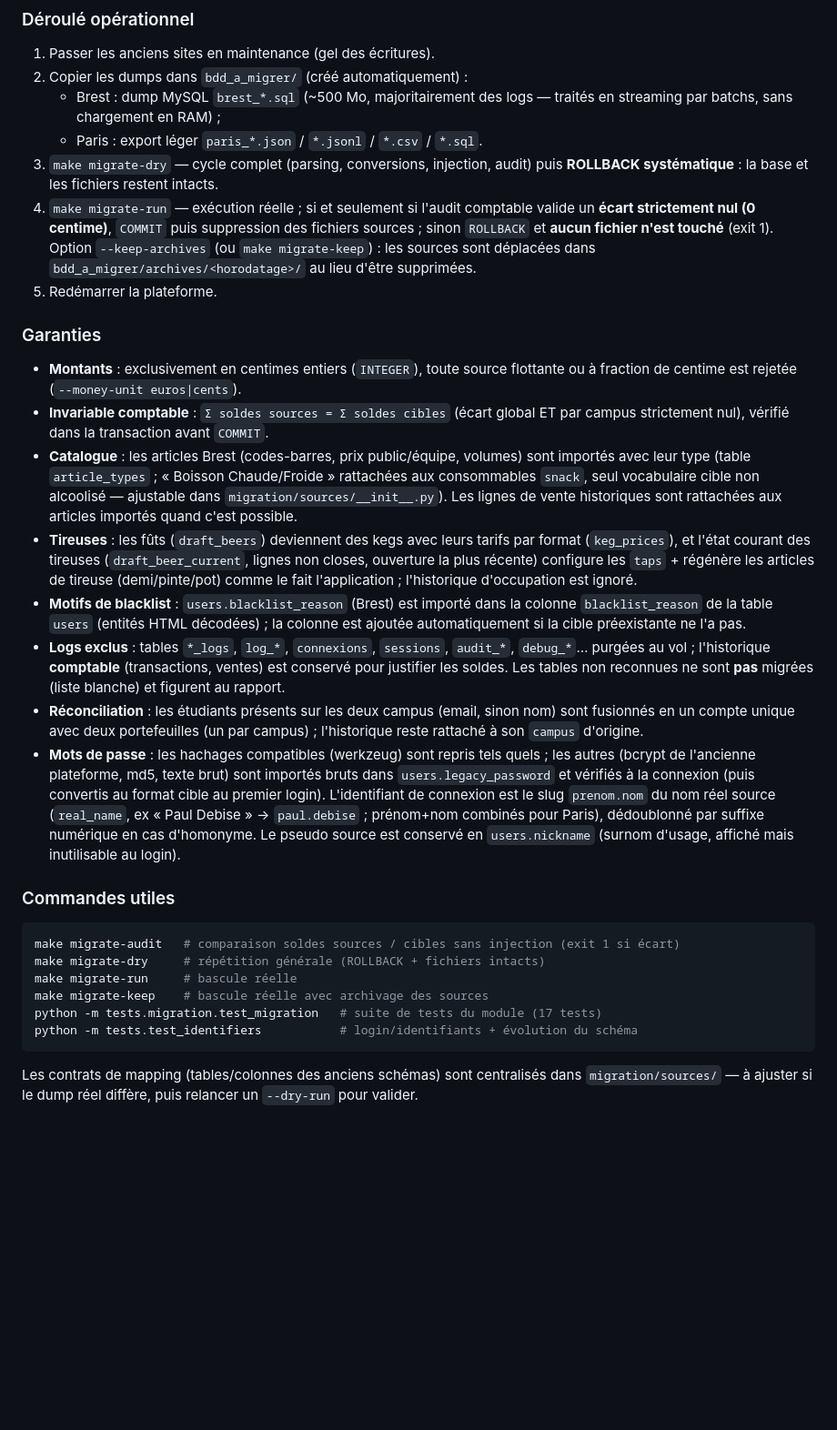
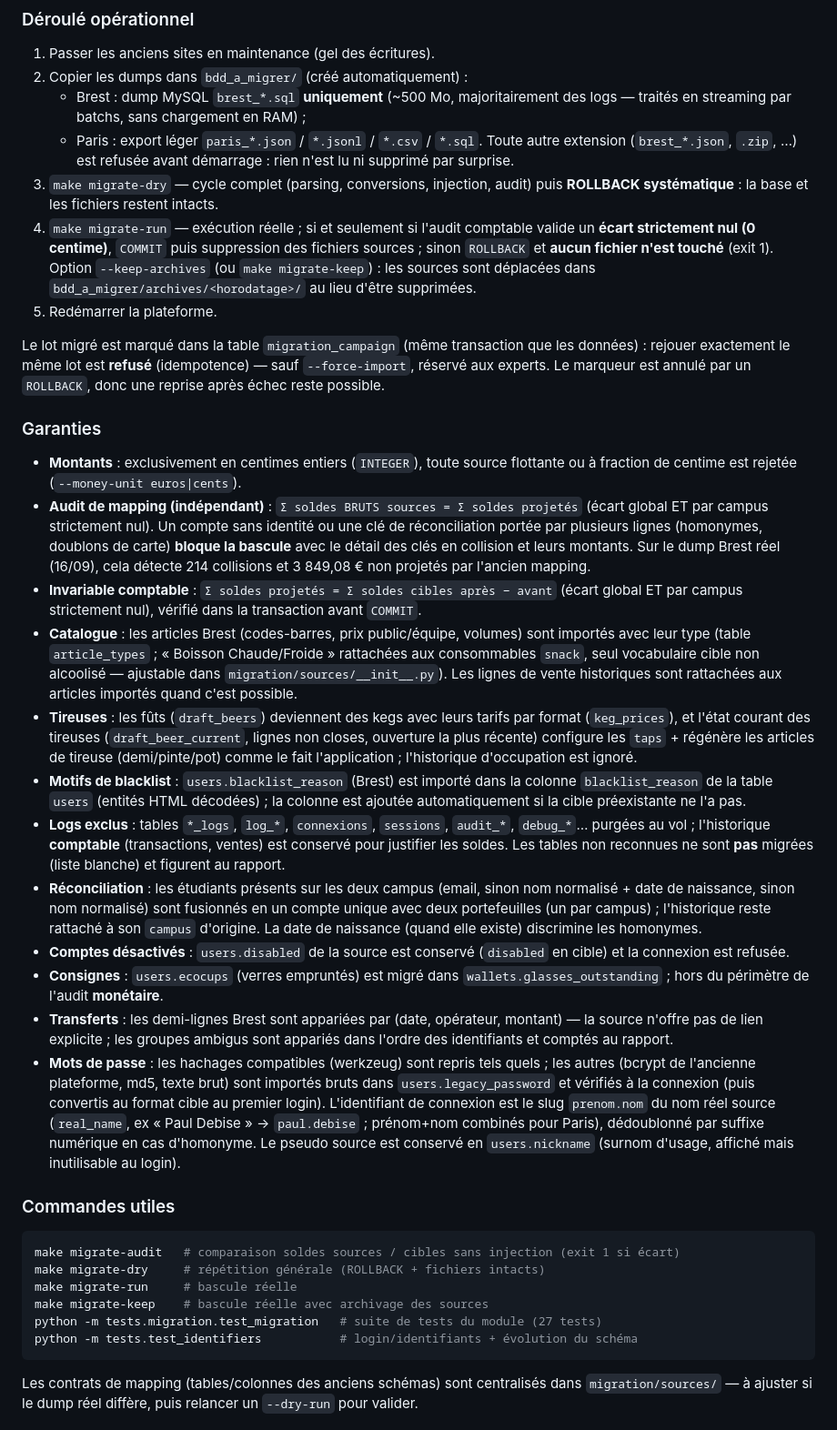
Before and after one commit to pauldebise/plateforme_foyz_bar, a Markdown page: README.md, the part around the change. Shown at 91% size. Drawn GitHub-style; blank space fills up the shorter version.

Commit message:
docs: bascule 5 (audit brut, idempotence, comptes desactives)
- audit de mapping independant et collisions sur le dump Brest reel
- marqueur de campagne et --force-import
- fusion nom+date de naissance, disabled, consignes, transferts ambigus
- matrice Brest = .sql, suite de tests portee a 27

````diff
--- a/README.md
+++ b/README.md
@@ -269,9 +269,11 @@ audit comptable systématique.
 
 1. Passer les anciens sites en maintenance (gel des écritures).
 2. Copier les dumps dans `bdd_a_migrer/` (créé automatiquement) :
-   - Brest : dump MySQL `brest_*.sql` (~500 Mo, majoritairement des logs — traités
-     en streaming par batchs, sans chargement en RAM) ;
+   - Brest : dump MySQL `brest_*.sql` **uniquement** (~500 Mo, majoritairement
+     des logs — traités en streaming par batchs, sans chargement en RAM) ;
    - Paris : export léger `paris_*.json` / `*.jsonl` / `*.csv` / `*.sql`.
+   Toute autre extension (`brest_*.json`, `.zip`, …) est refusée avant
+   démarrage : rien n'est lu ni supprimé par surprise.
 3. `make migrate-dry` — cycle complet (parsing, conversions, injection, audit) puis
    **ROLLBACK systématique** : la base et les fichiers restent intacts.
 4. `make migrate-run` — exécution réelle ; si et seulement si l'audit comptable
@@ -281,12 +283,24 @@ audit comptable systématique.
    dans `bdd_a_migrer/archives/<horodatage>/` au lieu d'être supprimées.
 5. Redémarrer la plateforme.
 
+Le lot migré est marqué dans la table `migration_campaign` (même transaction que
+les données) : rejouer exactement le même lot est **refusé** (idempotence) — sauf
+`--force-import`, réservé aux experts. Le marqueur est annulé par un `ROLLBACK`,
+donc une reprise après échec reste possible.
+
 ### Garanties
 
 - **Montants** : exclusivement en centimes entiers (`INTEGER`), toute source
   flottante ou à fraction de centime est rejetée (`--money-unit euros|cents`).
-- **Invariable comptable** : `Σ soldes sources = Σ soldes cibles` (écart global
-  ET par campus strictement nul), vérifié dans la transaction avant `COMMIT`.
+- **Audit de mapping (indépendant)** : `Σ soldes BRUTS sources = Σ soldes
+  projetés` (écart global ET par campus strictement nul). Un compte sans
+  identité ou une clé de réconciliation portée par plusieurs lignes (homonymes,
+  doublons de carte) **bloque la bascule** avec le détail des clés en collision
+  et leurs montants. Sur le dump Brest réel (16/09), cela détecte 214 collisions
+  et 3 849,08 € non projetés par l'ancien mapping.
+- **Invariable comptable** : `Σ soldes projetés = Σ soldes cibles après − avant`
+  (écart global ET par campus strictement nul), vérifié dans la transaction
+  avant `COMMIT`.
 - **Catalogue** : les articles Brest (codes-barres, prix public/équipe, volumes)
   sont importés avec leur type (table `article_types` ; « Boisson Chaude/Froide »
   rattachées aux consommables `snack`, seul vocabulaire cible non alcoolisé —
@@ -305,8 +319,18 @@ audit comptable systématique.
   ventes) est conservé pour justifier les soldes. Les tables non reconnues ne
   sont **pas** migrées (liste blanche) et figurent au rapport.
 - **Réconciliation** : les étudiants présents sur les deux campus (email, sinon
-  nom) sont fusionnés en un compte unique avec deux portefeuilles
-  (un par campus) ; l'historique reste rattaché à son `campus` d'origine.
+  nom normalisé + date de naissance, sinon nom normalisé) sont fusionnés en un
+  compte unique avec deux portefeuilles (un par campus) ; l'historique reste
+  rattaché à son `campus` d'origine. La date de naissance (quand elle existe)
+  discrimine les homonymes.
+- **Comptes désactivés** : `users.disabled` de la source est conservé
+  (`disabled` en cible) et la connexion est refusée.
+- **Consignes** : `users.ecocups` (verres empruntés) est migré dans
+  `wallets.glasses_outstanding` ; hors du périmètre de l'audit **monétaire**.
+- **Transferts** : les demi-lignes Brest sont appariées par
+  (date, opérateur, montant) — la source n'offre pas de lien explicite ; les
+  groupes ambigus sont appariés dans l'ordre des identifiants et comptés au
+  rapport.
 - **Mots de passe** : les hachages compatibles (werkzeug) sont repris tels
   quels ; les autres (bcrypt de l'ancienne plateforme, md5, texte brut) sont
   importés bruts dans `users.legacy_password` et vérifiés à la connexion
@@ -323,7 +347,7 @@ make migrate-audit   # comparaison soldes sources / cibles sans injection (exit
 make migrate-dry     # répétition générale (ROLLBACK + fichiers intacts)
 make migrate-run     # bascule réelle
 make migrate-keep    # bascule réelle avec archivage des sources
-python -m tests.migration.test_migration   # suite de tests du module (17 tests)
+python -m tests.migration.test_migration   # suite de tests du module (27 tests)
 python -m tests.test_identifiers           # login/identifiants + évolution du schéma
 ```
 
````
